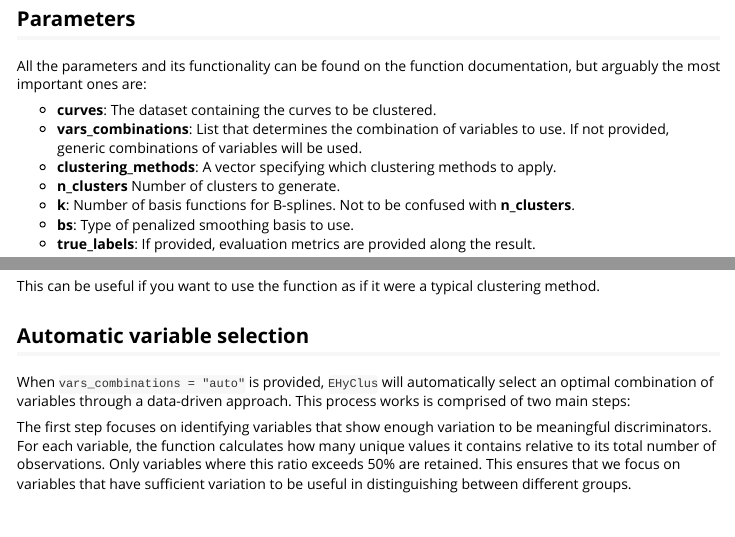
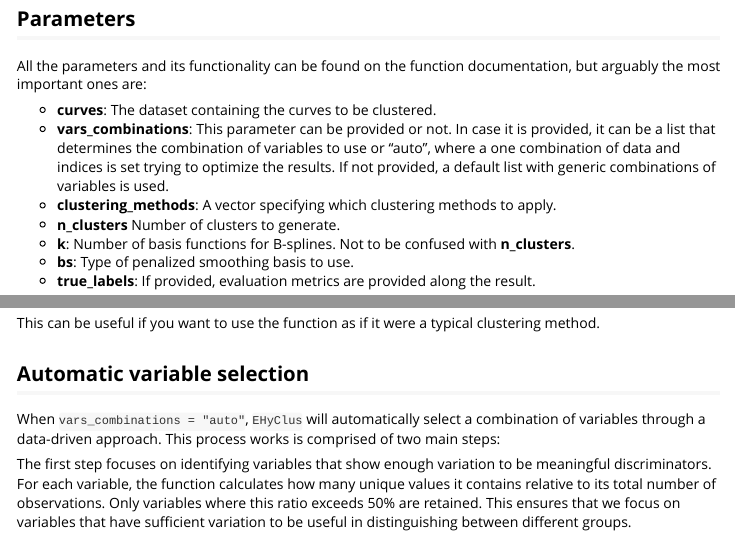
Before and after one commit to nachodieez/ehymet, an R Markdown document (vignettes/ehymet-02-clustering-epi-hypo.Rmd): the page in a window 1100 px wide, from 770 px down, and a second part further down, joined at a grey line. Rendered offline with R 4.5, knitr and Pandoc, with nearby package versions; long lines of code are wrapped.

```diff
--- a/vignettes/ehymet-02-clustering-epi-hypo.Rmd
+++ b/vignettes/ehymet-02-clustering-epi-hypo.Rmd
@@ -67,8 +67,11 @@
 documentation, but arguably the most important ones are:
 
 -   **curves**: The dataset containing the curves to be clustered.
--   **vars_combinations**: List that determines the combination of variables
-    to use. If not provided, generic combinations of variables will be used.
+-   **vars_combinations**: This parameter can be provided or not. In case it is
+    provided, it can be a list that determines the combination of variables
+    to use or "auto", where a one combination of data and indices is set trying
+    to optimize the results. If not provided, a default list with generic
+    combinations of variables is used.
 -   **clustering_methods**: A vector specifying which clustering methods to
     apply.
 -   **n_clusters** Number of clusters to generate.
@@ -380,8 +383,8 @@
 
 ## Automatic variable selection
 
-When `vars_combinations = "auto"` is provided, `EHyClus` will automatically
-select an optimal combination of variables through a data-driven approach.
+When `vars_combinations = "auto"`, `EHyClus` will automatically select a
+combination of variables through a data-driven approach.
 This process works is comprised of two main steps:
 
 The first step focuses on identifying variables that show enough variation to
```
Also changed, not shown: vignettes/ehymet-01-introduction.Rmd (+3 -3 lines), README.md, 2 other files.
